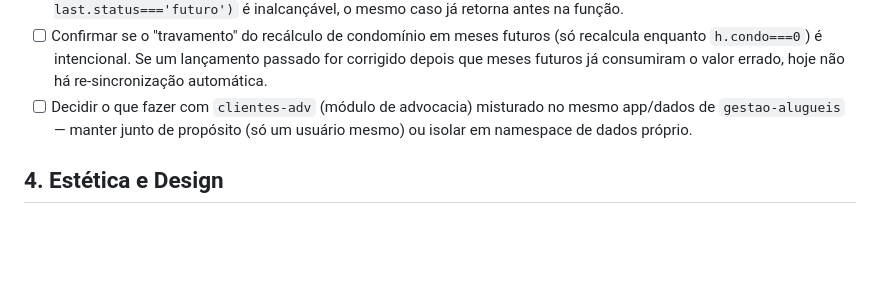
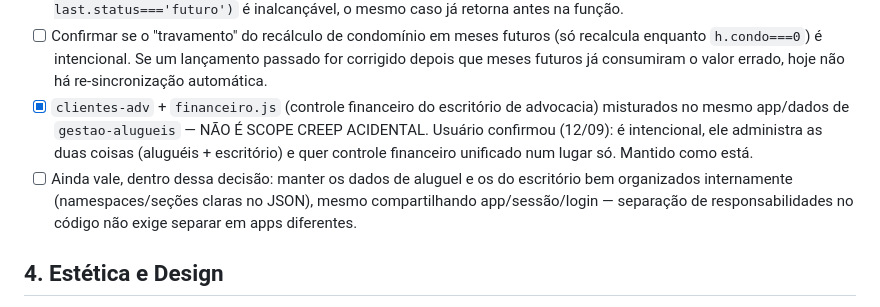
Before and after one commit to lucaspradomedeiros-cmd/gestao-alugueis, a Markdown page: PLANO_MELHORIAS.md, the part around the change. GitHub-like rendering; blank space fills up the shorter version.

Commit message:
docs: corrigir item sobre clientes-adv — controle unificado é intencional, não scope creep
Co-Authored-By: Claude Sonnet 5 <noreply@anthropic.com>

```diff
--- a/PLANO_MELHORIAS.md
+++ b/PLANO_MELHORIAS.md
@@ -95,9 +95,15 @@ não foi reconquistada. Antes de qualquer coisa da seção 5 em diante:
       (só recalcula enquanto `h.condo===0`) é intencional. Se um lançamento
       passado for corrigido depois que meses futuros já consumiram o valor
       errado, hoje não há re-sincronização automática.
-- [ ] Decidir o que fazer com `clientes-adv` (módulo de advocacia) misturado
-      no mesmo app/dados de `gestao-alugueis` — manter junto de propósito (só
-      um usuário mesmo) ou isolar em namespace de dados próprio.
+- [x] `clientes-adv` + `financeiro.js` (controle financeiro do escritório de
+      advocacia) misturados no mesmo app/dados de `gestao-alugueis` — NÃO É
+      SCOPE CREEP ACIDENTAL. Usuário confirmou (12/09): é intencional, ele
+      administra as duas coisas (aluguéis + escritório) e quer controle
+      financeiro unificado num lugar só. Mantido como está.
+- [ ] Ainda vale, dentro dessa decisão: manter os dados de aluguel e os do
+      escritório bem organizados internamente (namespaces/seções claras no
+      JSON), mesmo compartilhando app/sessão/login — separação de
+      responsabilidades no código não exige separar em apps diferentes.
 
 ## 4. Estética e Design
 
```
